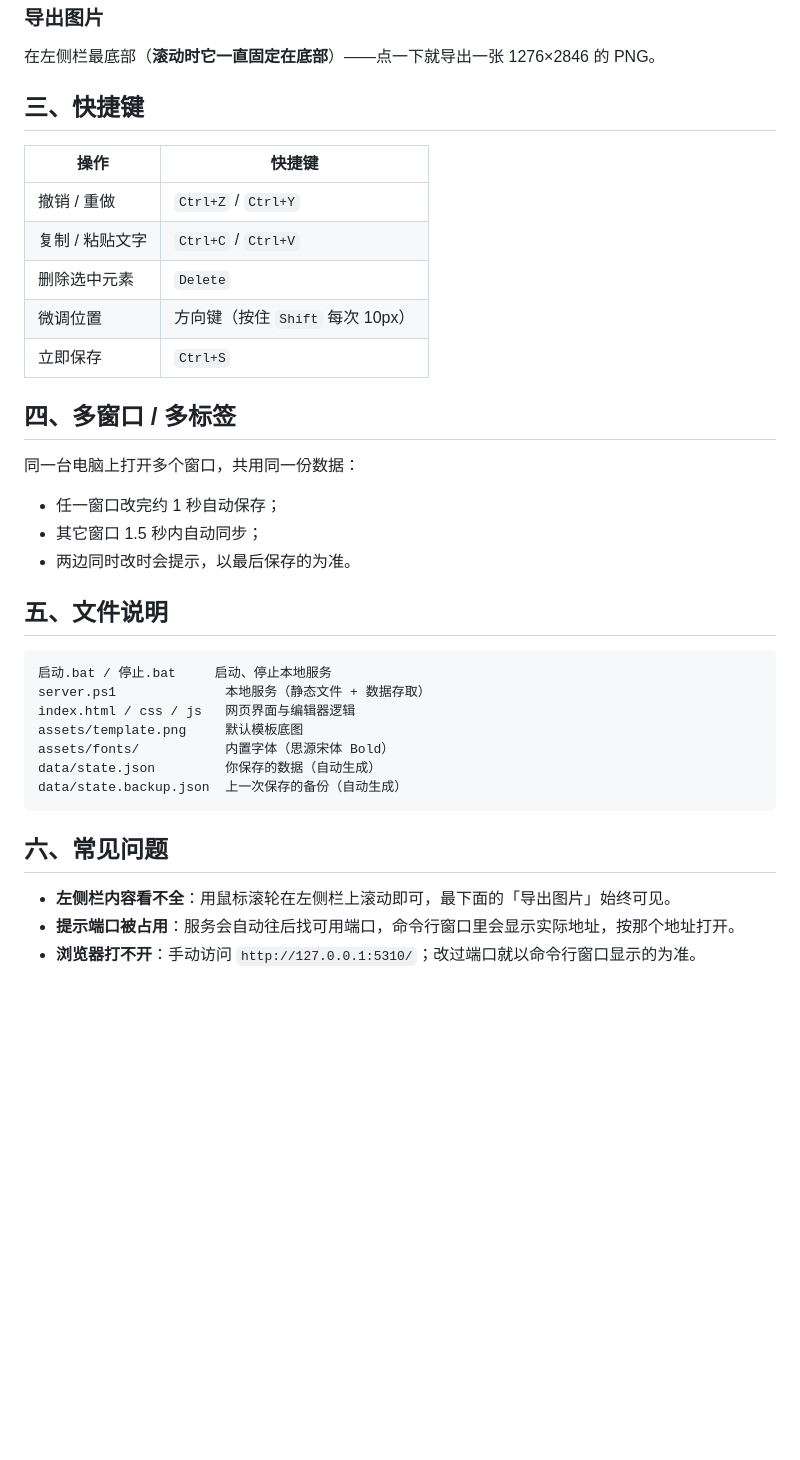
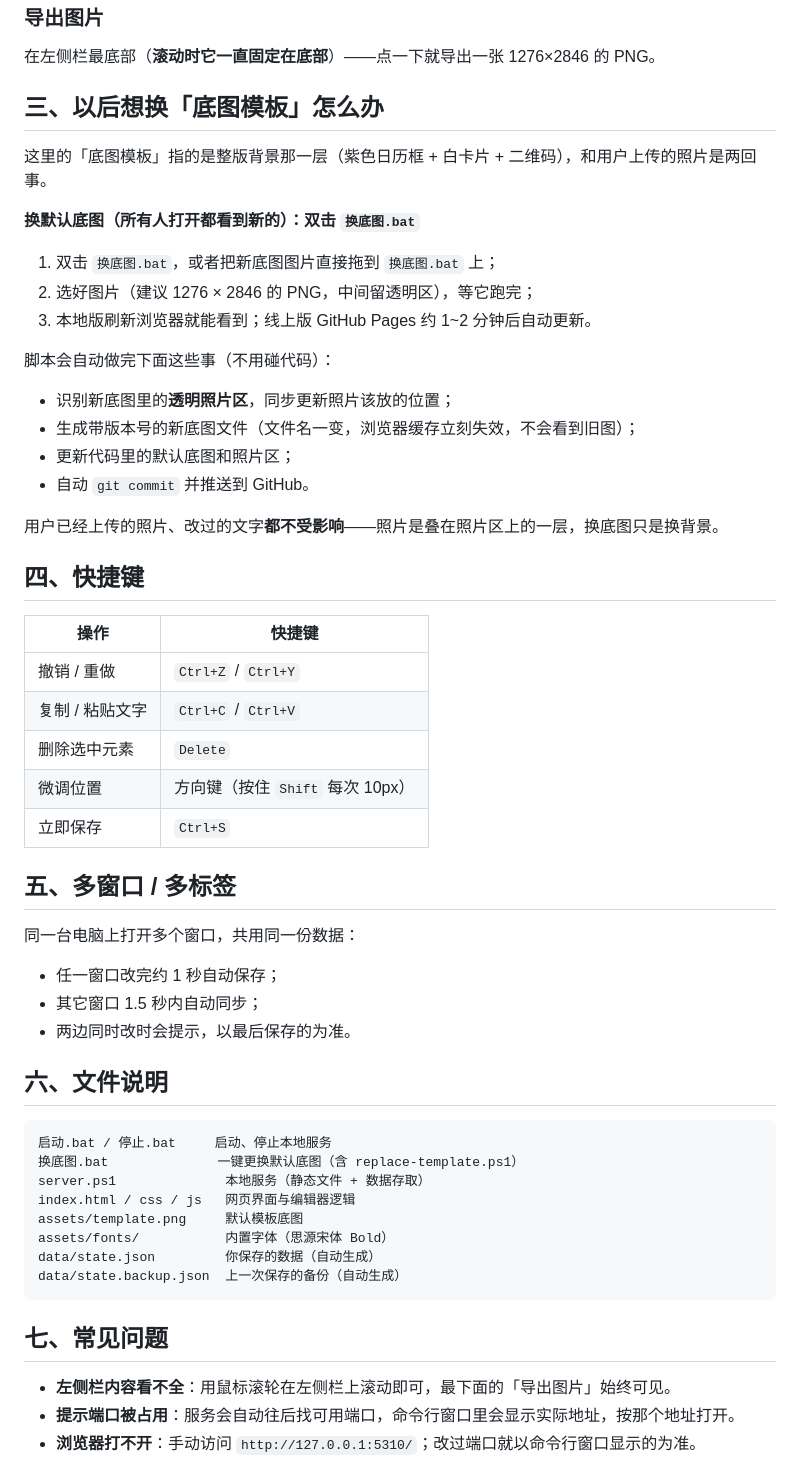
Before and after one commit to huangjiayue216-source/xuhui-zaoan-editor, a Markdown page: README.md, the part around the change. Rendered like a GitHub page; blank space fills up the shorter version.

Commit message:
README：补充一键换底图的用法说明

````diff
--- a/README.md
+++ b/README.md
@@ -52,7 +52,26 @@
 
 在左侧栏最底部（**滚动时它一直固定在底部**）——点一下就导出一张 1276×2846 的 PNG。
 
-## 三、快捷键
+## 三、以后想换「底图模板」怎么办
+
+这里的「底图模板」指的是整版背景那一层（紫色日历框 + 白卡片 + 二维码），和用户上传的照片是两回事。
+
+**换默认底图（所有人打开都看到新的）：双击 `换底图.bat`**
+
+1. 双击 `换底图.bat`，或者把新底图图片直接拖到 `换底图.bat` 上；
+2. 选好图片（建议 1276 × 2846 的 PNG，中间留透明区），等它跑完；
+3. 本地版刷新浏览器就能看到；线上版 GitHub Pages 约 1~2 分钟后自动更新。
+
+脚本会自动做完下面这些事（不用碰代码）：
+
+- 识别新底图里的**透明照片区**，同步更新照片该放的位置；
+- 生成带版本号的新底图文件（文件名一变，浏览器缓存立刻失效，不会看到旧图）；
+- 更新代码里的默认底图和照片区；
+- 自动 `git commit` 并推送到 GitHub。
+
+用户已经上传的照片、改过的文字**都不受影响**——照片是叠在照片区上的一层，换底图只是换背景。
+
+## 四、快捷键
 
 | 操作 | 快捷键 |
 | --- | --- |
@@ -62,7 +81,7 @@
 | 微调位置 | 方向键（按住 `Shift` 每次 10px） |
 | 立即保存 | `Ctrl+S` |
 
-## 四、多窗口 / 多标签
+## 五、多窗口 / 多标签
 
 同一台电脑上打开多个窗口，共用同一份数据：
 
@@ -70,10 +89,11 @@
 - 其它窗口 1.5 秒内自动同步；
 - 两边同时改时会提示，以最后保存的为准。
 
-## 五、文件说明
+## 六、文件说明
 
 ```
 启动.bat / 停止.bat     启动、停止本地服务
+换底图.bat              一键更换默认底图（含 replace-template.ps1）
 server.ps1              本地服务（静态文件 + 数据存取）
 index.html / css / js   网页界面与编辑器逻辑
 assets/template.png     默认模板底图
@@ -82,7 +102,7 @@ data/state.json         你保存的数据（自动生成）
 data/state.backup.json  上一次保存的备份（自动生成）
 ```
 
-## 六、常见问题
+## 七、常见问题
 
 - **左侧栏内容看不全**：用鼠标滚轮在左侧栏上滚动即可，最下面的「导出图片」始终可见。
 - **提示端口被占用**：服务会自动往后找可用端口，命令行窗口里会显示实际地址，按那个地址打开。
````
